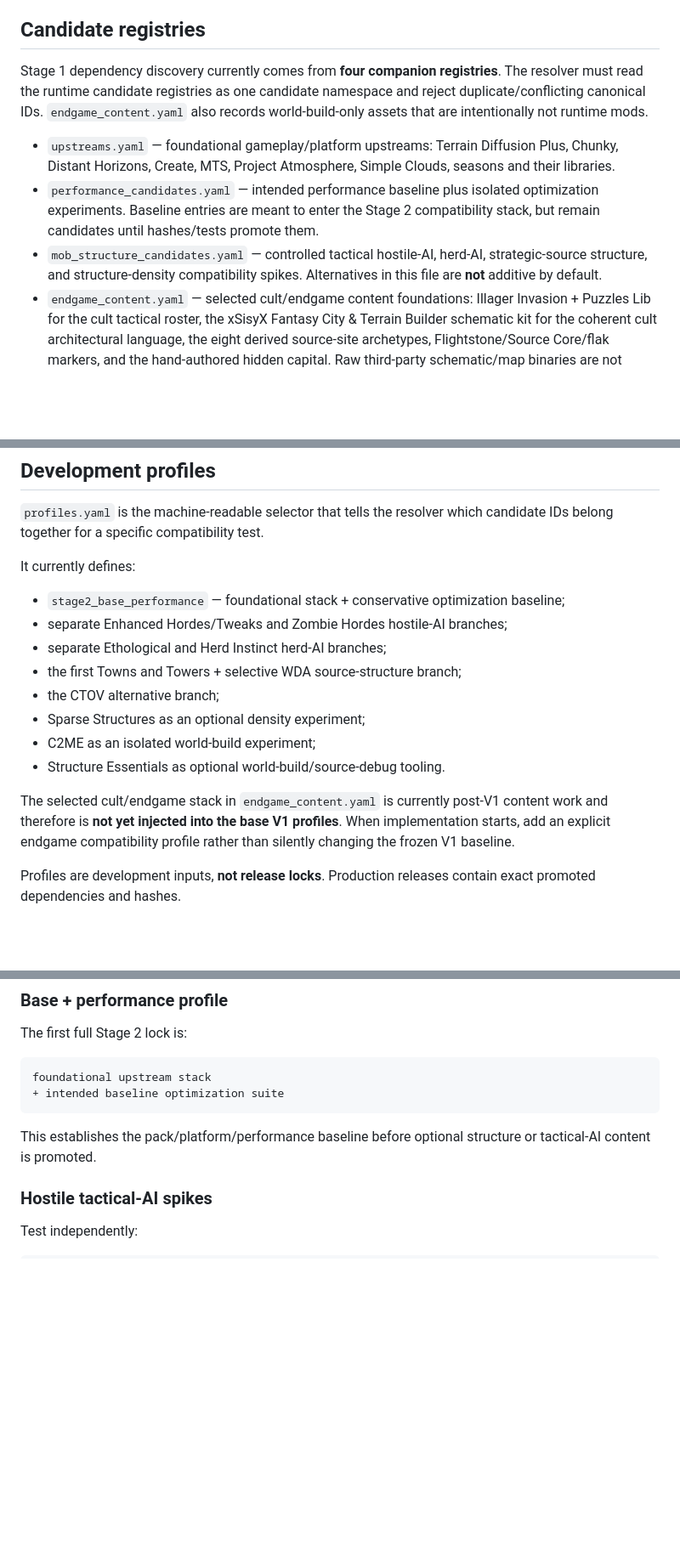
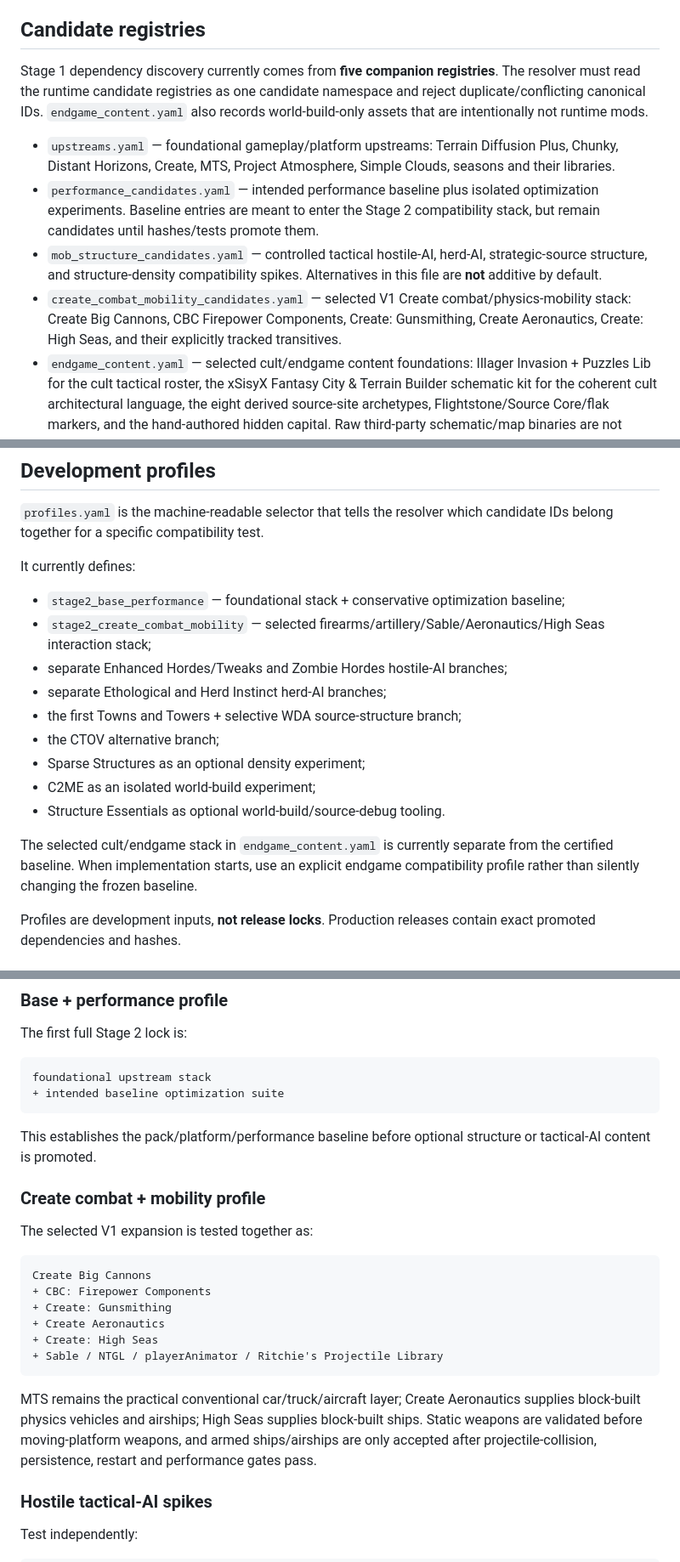
Before and after one commit to DrewPhi/DrewCraft, a Markdown page: pack/manifest/README.md, 3 parts joined by grey strips. Shown at 85% size. Drawn GitHub-style; blank space fills up the shorter version.

Commit message:
Index Create combat and mobility registry

````diff
--- a/pack/manifest/README.md
+++ b/pack/manifest/README.md
@@ -4,11 +4,12 @@ This directory is the machine-readable dependency source of truth for DrewCraft.
 
 ## Candidate registries
 
-Stage 1 dependency discovery currently comes from **four companion registries**. The resolver must read the runtime candidate registries as one candidate namespace and reject duplicate/conflicting canonical IDs. `endgame_content.yaml` also records world-build-only assets that are intentionally not runtime mods.
+Stage 1 dependency discovery currently comes from **five companion registries**. The resolver must read the runtime candidate registries as one candidate namespace and reject duplicate/conflicting canonical IDs. `endgame_content.yaml` also records world-build-only assets that are intentionally not runtime mods.
 
 - `upstreams.yaml` — foundational gameplay/platform upstreams: Terrain Diffusion Plus, Chunky, Distant Horizons, Create, MTS, Project Atmosphere, Simple Clouds, seasons and their libraries.
 - `performance_candidates.yaml` — intended performance baseline plus isolated optimization experiments. Baseline entries are meant to enter the Stage 2 compatibility stack, but remain candidates until hashes/tests promote them.
 - `mob_structure_candidates.yaml` — controlled tactical hostile-AI, herd-AI, strategic-source structure, and structure-density compatibility spikes. Alternatives in this file are **not** additive by default.
+- `create_combat_mobility_candidates.yaml` — selected V1 Create combat/physics-mobility stack: Create Big Cannons, CBC Firepower Components, Create: Gunsmithing, Create Aeronautics, Create: High Seas, and their explicitly tracked transitives.
 - `endgame_content.yaml` — selected cult/endgame content foundations: Illager Invasion + Puzzles Lib for the cult tactical roster, the xSisyX Fantasy City & Terrain Builder schematic kit for the coherent cult architectural language, the eight derived source-site archetypes, Flightstone/Source Core/flak markers, and the hand-authored hidden capital. Raw third-party schematic/map binaries are not committed here by default.
 
 These files are discovery/evaluation registries, **not production lockfiles**.
@@ -20,6 +21,7 @@ These files are discovery/evaluation registries, **not production lockfiles**.
 It currently defines:
 
 - `stage2_base_performance` — foundational stack + conservative optimization baseline;
+- `stage2_create_combat_mobility` — selected firearms/artillery/Sable/Aeronautics/High Seas interaction stack;
 - separate Enhanced Hordes/Tweaks and Zombie Hordes hostile-AI branches;
 - separate Ethological and Herd Instinct herd-AI branches;
 - the first Towns and Towers + selective WDA source-structure branch;
@@ -28,7 +30,7 @@ It currently defines:
 - C2ME as an isolated world-build experiment;
 - Structure Essentials as optional world-build/source-debug tooling.
 
-The selected cult/endgame stack in `endgame_content.yaml` is currently post-V1 content work and therefore is **not yet injected into the base V1 profiles**. When implementation starts, add an explicit endgame compatibility profile rather than silently changing the frozen V1 baseline.
+The selected cult/endgame stack in `endgame_content.yaml` is currently separate from the certified baseline. When implementation starts, use an explicit endgame compatibility profile rather than silently changing the frozen baseline.
 
 Profiles are development inputs, **not release locks**. Production releases contain exact promoted dependencies and hashes.
 
@@ -73,6 +75,21 @@ foundational upstream stack
 ```
 
 This establishes the pack/platform/performance baseline before optional structure or tactical-AI content is promoted.
+
+### Create combat + mobility profile
+
+The selected V1 expansion is tested together as:
+
+```text
+Create Big Cannons
++ CBC: Firepower Components
++ Create: Gunsmithing
++ Create Aeronautics
++ Create: High Seas
++ Sable / NTGL / playerAnimator / Ritchie's Projectile Library
+```
+
+MTS remains the practical conventional car/truck/aircraft layer; Create Aeronautics supplies block-built physics vehicles and airships; High Seas supplies block-built ships. Static weapons are validated before moving-platform weapons, and armed ships/airships are only accepted after projectile-collision, persistence, restart and performance gates pass.
 
 ### Hostile tactical-AI spikes
 
````
Also changed, not shown: other parts of pack/manifest/README.md (+2 -2 lines).
